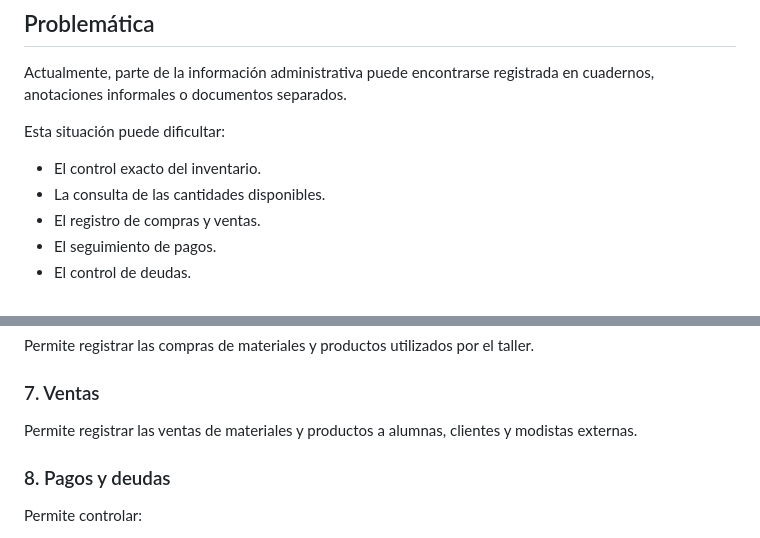
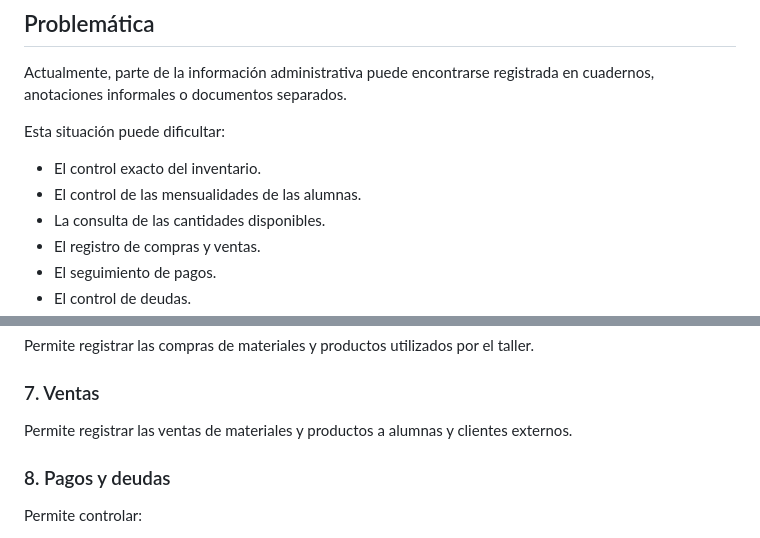
Before and after one commit to Ivi1010/sistema-taller-pirapo, a Markdown page: README.md, 2 parts joined by grey strips. Drawn GitHub-style.

```diff
--- a/README.md
+++ b/README.md
@@ -17,6 +17,7 @@ Actualmente, parte de la información administrativa puede encontrarse registrad
 Esta situación puede dificultar:
 
 - El control exacto del inventario.
+- El control de las mensualidades de las alumnas.
 - La consulta de las cantidades disponibles.
 - El registro de compras y ventas.
 - El seguimiento de pagos.
@@ -97,7 +97,7 @@ Permite registrar las compras de materiales y productos utilizados por el taller
 
 ### 7. Ventas
 
-Permite registrar las ventas de materiales y productos a alumnas, clientes y modistas externas.
+Permite registrar las ventas de materiales y productos a alumnas y clientes externos.
 
 ### 8. Pagos y deudas
 
```
Also changed, not shown: other parts of README.md (+2 -8 lines).
